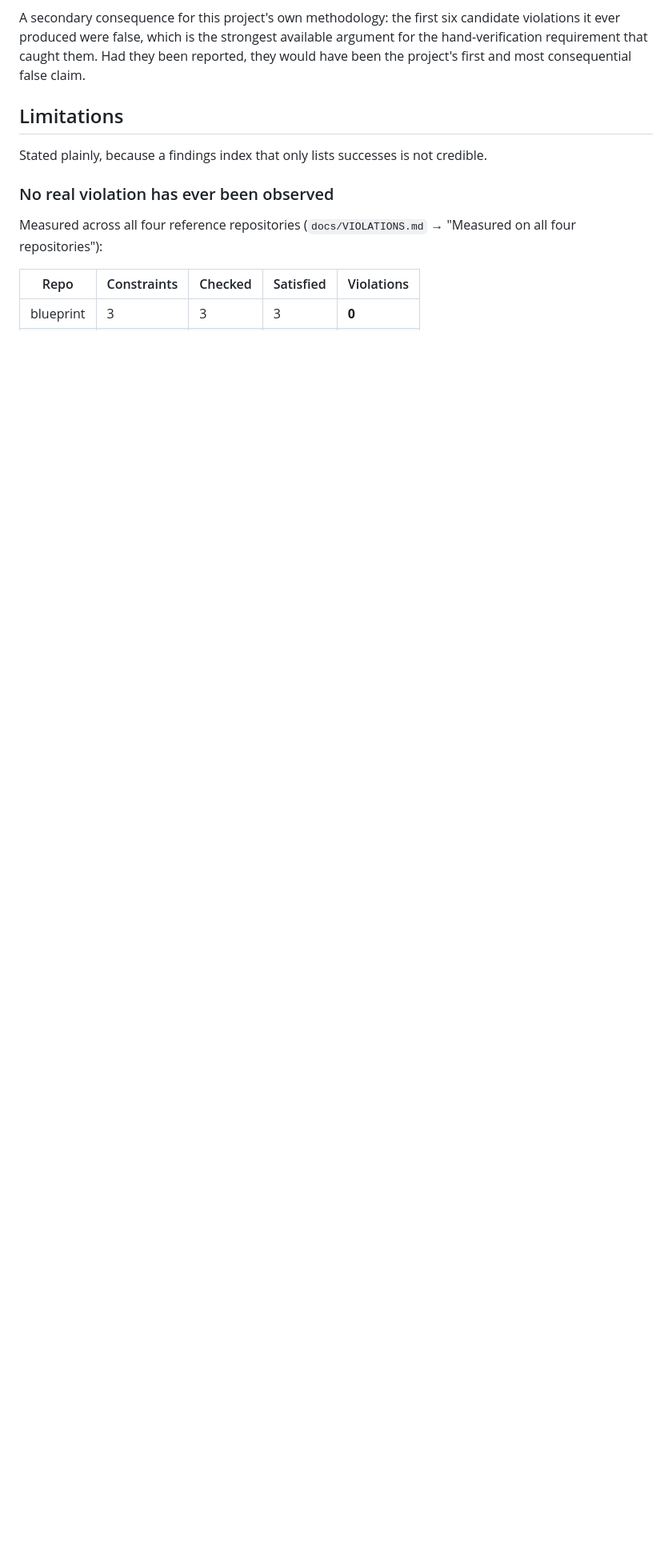
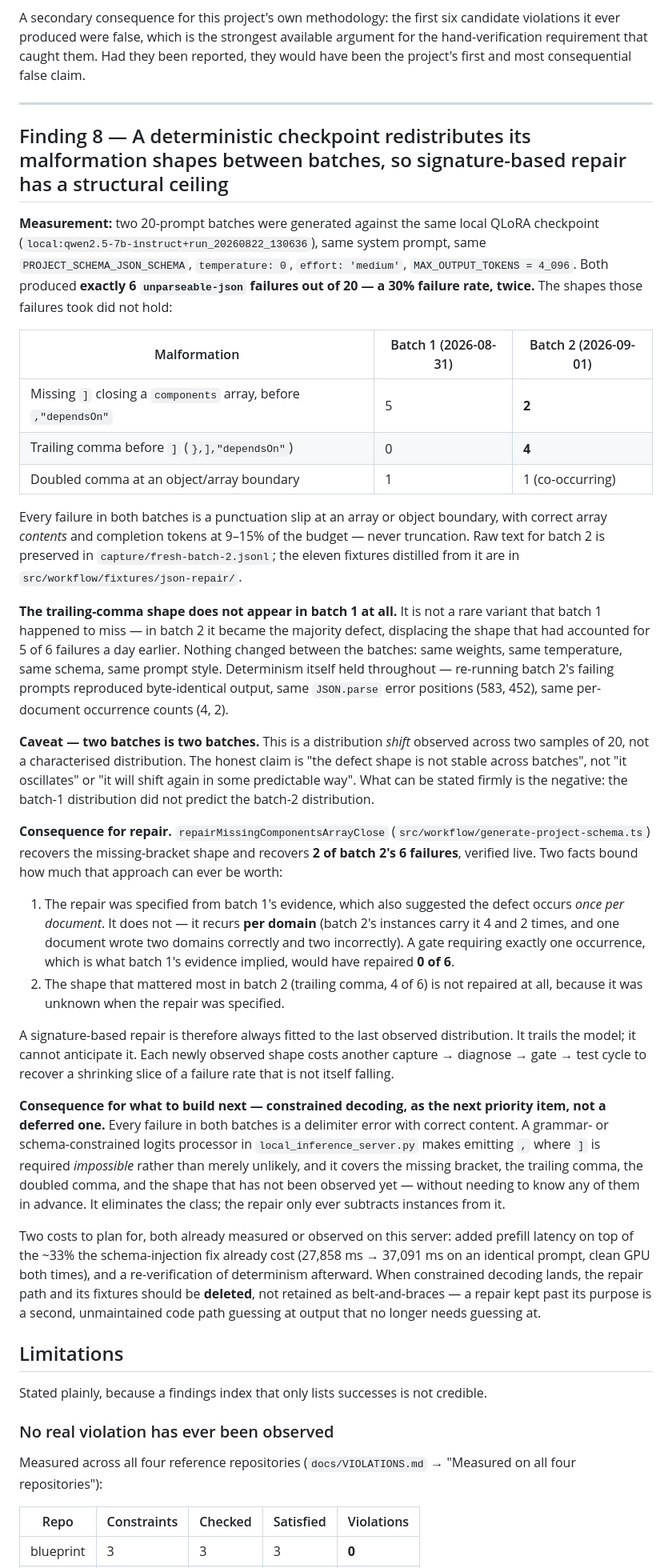
Before and after one commit to Vikram5002/blueprint-s-_to_vibecoders, a Markdown page: docs/FINDINGS.md, the part around the change. Shown at 80% size. Drawn GitHub-style; blank space fills up the shorter version.

Commit message:
docs: repair has a structural ceiling - defect shape redistributes across batches at constant 30% failure rate; constrained decoding is the next priority, not a deferred item
Finding 8. Two 20-prompt batches against the same checkpoint, same schema,
temperature 0, both produced exactly 6 unparseable failures out of 20 - and
substantially different defect shapes. Missing-bracket fell 5 -> 2 while
trailing-comma rose 0 -> 4, a shape absent from batch 1 entirely. Determinism
held throughout: re-running batch 2's failures reproduced byte-identical text
at identical error positions.

The consequence is that a signature-based repair is always fitted to the last
observed distribution. The repair shipped alongside this was specified from
batch 1's evidence, which also implied the defect occurs once per document; it
recurs per domain, and a gate requiring exactly one occurrence would have
repaired 0 of batch 2's 6 failures. The shape that mattered most in batch 2 is
not repaired at all, because it was unknown when the repair was specified.

Constrained decoding in local_inference_server.py eliminates the class rather
than subtracting instances from it, and is named here as the next priority
item. When it lands, the repair path and its fixtures should be deleted rather
than kept as belt-and-braces.

```diff
--- a/docs/FINDINGS.md
+++ b/docs/FINDINGS.md
@@ -389,6 +389,80 @@ available argument for the hand-verification requirement that caught them. Had
 they been reported, they would have been the project's first and most
 consequential false claim.
 
+---
+
+## Finding 8 — A deterministic checkpoint redistributes its malformation shapes between batches, so signature-based repair has a structural ceiling
+
+**Measurement:** two 20-prompt batches were generated against the same local
+QLoRA checkpoint (`local:qwen2.5-7b-instruct+run_20260822_130636`), same
+system prompt, same `PROJECT_SCHEMA_JSON_SCHEMA`, `temperature: 0`,
+`effort: 'medium'`, `MAX_OUTPUT_TOKENS = 4_096`. Both produced **exactly 6
+`unparseable-json` failures out of 20 — a 30% failure rate, twice.** The
+shapes those failures took did not hold:
+
+| Malformation | Batch 1 (2026-08-31) | Batch 2 (2026-09-01) |
+|---|---|---|
+| Missing `]` closing a `components` array, before `,"dependsOn"` | 5 | **2** |
+| Trailing comma before `]` (`},],"dependsOn"`) | 0 | **4** |
+| Doubled comma at an object/array boundary | 1 | 1 (co-occurring) |
+
+Every failure in both batches is a punctuation slip at an array or object
+boundary, with correct array *contents* and completion tokens at 9–15% of the
+budget — never truncation. Raw text for batch 2 is preserved in
+`capture/fresh-batch-2.jsonl`; the eleven fixtures distilled from it are in
+`src/workflow/fixtures/json-repair/`.
+
+**The trailing-comma shape does not appear in batch 1 at all.** It is not a
+rare variant that batch 1 happened to miss — in batch 2 it became the majority
+defect, displacing the shape that had accounted for 5 of 6 failures a day
+earlier. Nothing changed between the batches: same weights, same temperature,
+same schema, same prompt style. Determinism itself held throughout — re-running
+batch 2's failing prompts reproduced byte-identical output, same `JSON.parse`
+error positions (583, 452), same per-document occurrence counts (4, 2).
+
+**Caveat — two batches is two batches.** This is a distribution *shift*
+observed across two samples of 20, not a characterised distribution. The
+honest claim is "the defect shape is not stable across batches", not "it
+oscillates" or "it will shift again in some predictable way". What can be
+stated firmly is the negative: the batch-1 distribution did not predict the
+batch-2 distribution.
+
+**Consequence for repair.** `repairMissingComponentsArrayClose`
+(`src/workflow/generate-project-schema.ts`) recovers the missing-bracket shape
+and recovers **2 of batch 2's 6 failures**, verified live. Two facts bound how
+much that approach can ever be worth:
+
+1. The repair was specified from batch 1's evidence, which also suggested the
+   defect occurs *once per document*. It does not — it recurs **per domain**
+   (batch 2's instances carry it 4 and 2 times, and one document wrote two
+   domains correctly and two incorrectly). A gate requiring exactly one
+   occurrence, which is what batch 1's evidence implied, would have repaired
+   **0 of 6**.
+2. The shape that mattered most in batch 2 (trailing comma, 4 of 6) is not
+   repaired at all, because it was unknown when the repair was specified.
+
+A signature-based repair is therefore always fitted to the last observed
+distribution. It trails the model; it cannot anticipate it. Each newly observed
+shape costs another capture → diagnose → gate → test cycle to recover a
+shrinking slice of a failure rate that is not itself falling.
+
+**Consequence for what to build next — constrained decoding, as the next
+priority item, not a deferred one.** Every failure in both batches is a
+delimiter error with correct content. A grammar- or schema-constrained logits
+processor in `local_inference_server.py` makes emitting `,` where `]` is
+required *impossible* rather than merely unlikely, and it covers the missing
+bracket, the trailing comma, the doubled comma, and the shape that has not been
+observed yet — without needing to know any of them in advance. It eliminates
+the class; the repair only ever subtracts instances from it.
+
+Two costs to plan for, both already measured or observed on this server:
+added prefill latency on top of the ~33% the schema-injection fix already cost
+(27,858 ms → 37,091 ms on an identical prompt, clean GPU both times), and a
+re-verification of determinism afterward. When constrained decoding lands, the
+repair path and its fixtures should be **deleted**, not retained as
+belt-and-braces — a repair kept past its purpose is a second, unmaintained code
+path guessing at output that no longer needs guessing at.
+
 ## Limitations
 
 Stated plainly, because a findings index that only lists successes is not
```
